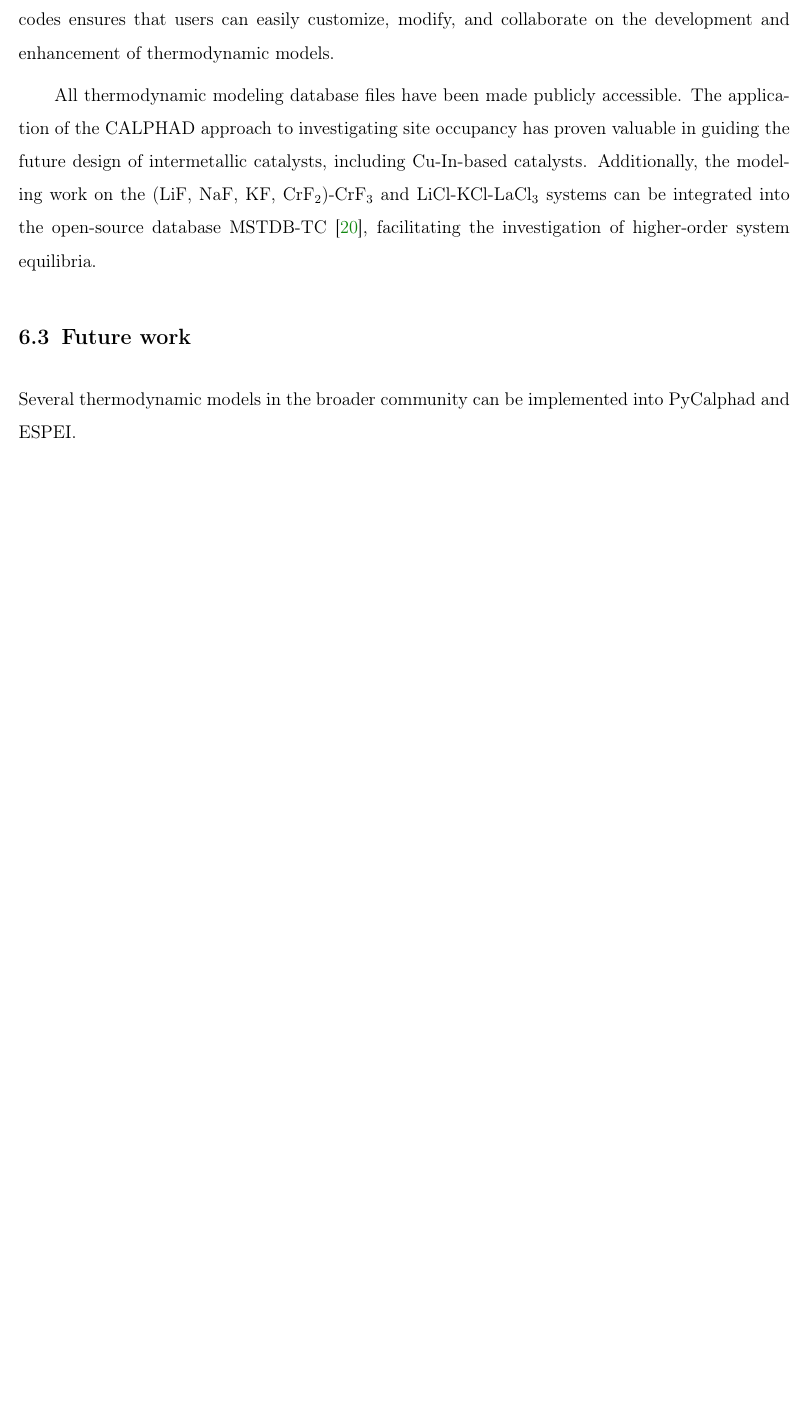
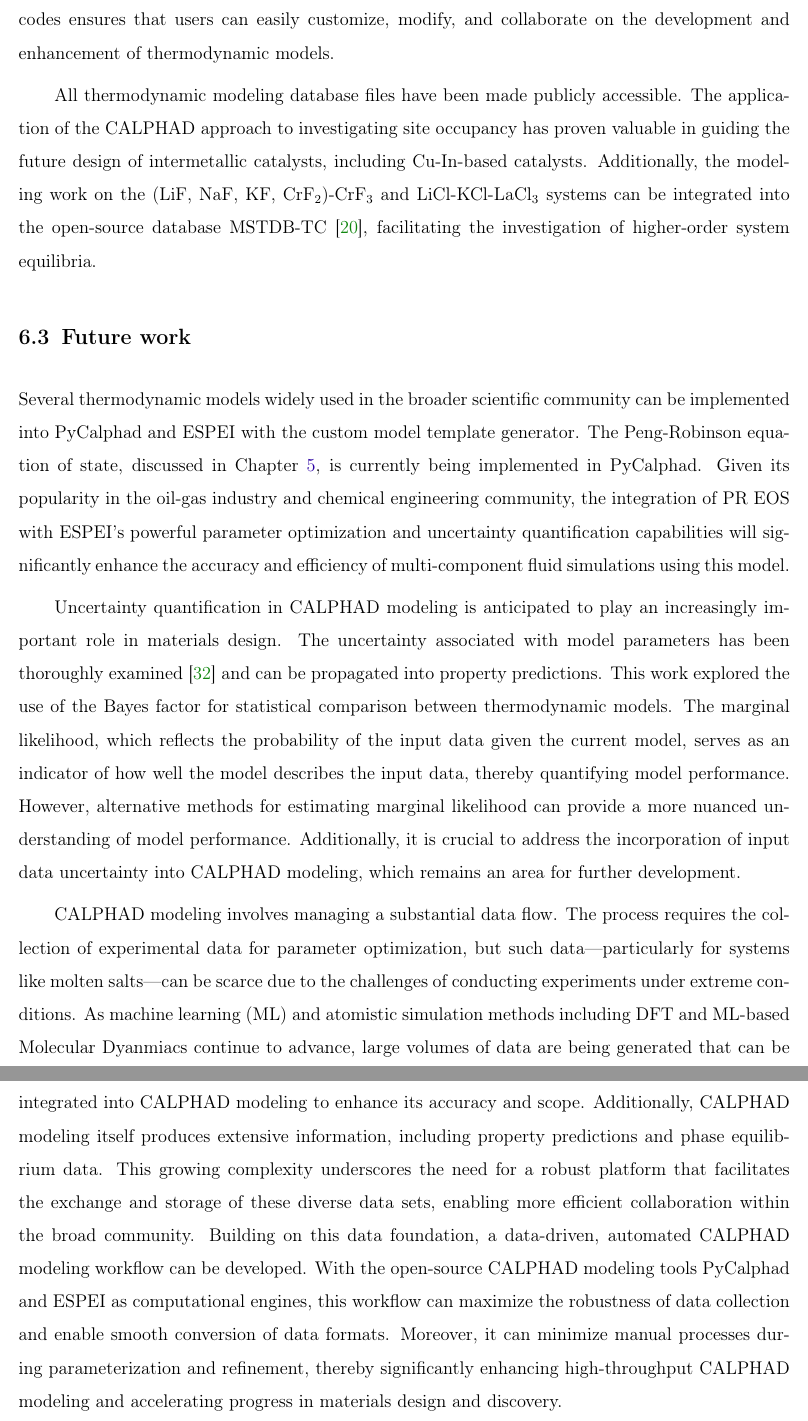
Before and after one commit to RushiGong/Dissertation, a LaTeX thesis (main.tex, which reads conclusion.tex): part of page 122 of 136 before the commit and two parts of pages 122 and 123 of 137 after it, the two joined at a grey line, cut so that both start at the same text, the shorter picture padded with empty space. Compiled offline with pdfLaTeX.

Commit message:
Finish conclusion

```diff
--- a/conclusion.tex
+++ b/conclusion.tex
@@ -16,8 +16,8 @@ A systematic framework for comparing and selecting thermodynamic models for phas
 All thermodynamic modeling database files have been made publicly accessible. The application of the CALPHAD approach to investigating site occupancy has proven valuable in guiding the future design of intermetallic catalysts, including Cu-In-based catalysts. Additionally, the modeling work on the (LiF, NaF, KF, CrF${_2}$)-CrF${_3}$ and LiCl-KCl-LaCl${_3}$ systems can be integrated into the open-source database MSTDB-TC \cite{ard2022development}, facilitating the investigation of higher-order system equilibria.
 
 \section{Future work} \label{conclusion:sec:future}
-% Implementation of more models
-Several thermodynamic models in the broader community can be implemented into PyCalphad and ESPEI.
+Several thermodynamic models widely used in the broader scientific community can be implemented into PyCalphad and ESPEI with the custom model template generator. The Peng-Robinson equation of state, discussed in Chapter \ref{chap:models}, is currently being implemented in PyCalphad. Given its popularity in the oil-gas industry and chemical engineering community, the integration of PR EOS with ESPEI's powerful parameter optimization and uncertainty quantification capabilities will significantly enhance the accuracy and efficiency of multi-component fluid simulations using this model.
 
+Uncertainty quantification in CALPHAD modeling is anticipated to play an increasingly important role in materials design. The uncertainty associated with model parameters has been thoroughly examined \cite{paulson2019quantified} and can be propagated into property predictions. This work explored the use of the Bayes factor for statistical comparison between thermodynamic models. The marginal likelihood, which reflects the probability of the input data given the current model, serves as an indicator of how well the model describes the input data, thereby quantifying model performance. However, alternative methods for estimating marginal likelihood can provide a more nuanced understanding of model performance. Additionally, it is crucial to address the incorporation of input data uncertainty into CALPHAD modeling, which remains an area for further development.
 
-% Automation of CALPHAD modeling, AI-driven
+CALPHAD modeling involves managing a substantial data flow. The process requires the collection of experimental data for parameter optimization, but such data—particularly for systems like molten salts—can be scarce due to the challenges of conducting experiments under extreme conditions. As machine learning (ML) and atomistic simulation methods including DFT and ML-based Molecular Dyanmiacs continue to advance, large volumes of data are being generated that can be integrated into CALPHAD modeling to enhance its accuracy and scope. Additionally, CALPHAD modeling itself produces extensive information, including property predictions and phase equilibrium data. This growing complexity underscores the need for a robust platform that facilitates the exchange and storage of these diverse data sets, enabling more efficient collaboration within the broad community. Building on this data foundation, a data-driven, automated CALPHAD modeling workflow can be developed. With the open-source CALPHAD modeling tools PyCalphad and ESPEI as computational engines, this workflow can maximize the robustness of data collection and enable smooth conversion of data formats. Moreover, it can minimize manual processes during parameterization and refinement, thereby significantly enhancing high-throughput CALPHAD modeling and accelerating progress in materials design and discovery.
```
